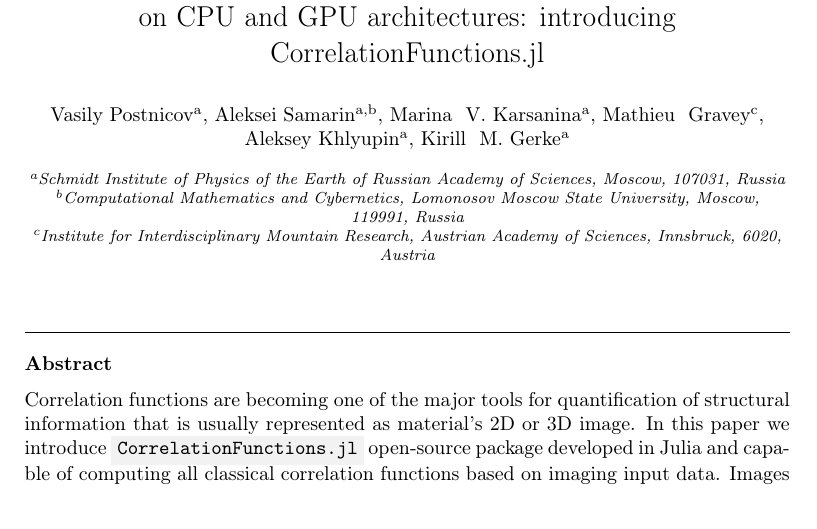
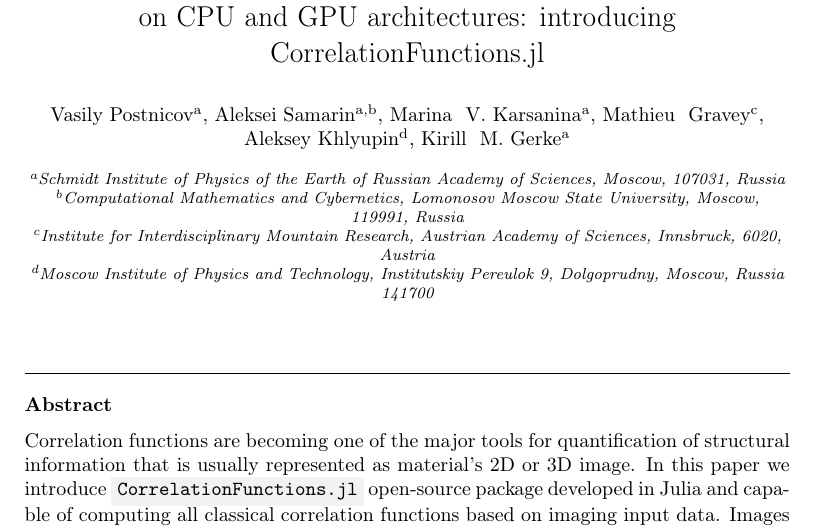
Before and after one commit to fatimp/correlation-function-paper, a LaTeX paper (paper-correlations.tex): part of page 1 of 30, cut so that both start at the same text. Compiled offline with pdfLaTeX.

Commit message:
Replace affiliation

```diff
--- a/paper-correlations.tex
+++ b/paper-correlations.tex
@@ -37,7 +37,7 @@
 \author[Smith,MIT]{Aleksei~Samarin}
 \author[Smith]{Marina ~V. Karsanina}
 \author[Aus]{Mathieu ~Gravey}
-\author[Smith]{Aleksey~Khlyupin}
+\author[MIPT]{Aleksey~Khlyupin}
 \author[Smith]{Kirill ~M. Gerke}
 \ead{kg@ifz.ru}
 
@@ -45,7 +45,10 @@
   Sciences, Moscow, 107031, Russia}
 \address[MIT]{Computational Mathematics and Cybernetics, Lomonosov Moscow State
   University, Moscow, 119991, Russia}
-\address[Aus]{Institute for Interdisciplinary Mountain Research, Austrian Academy of Sciences, Innsbruck, 6020, Austria}
+\address[Aus]{Institute for Interdisciplinary Mountain Research, Austrian
+  Academy of Sciences, Innsbruck, 6020, Austria}
+\address[MIPT]{Moscow Institute of Physics and Technology, Institutskiy Pereulok 9,
+Dolgoprudny, Moscow, Russia 141700}
 
 \title{Evaluation of classical correlation functions from 2/3D images on CPU and
   GPU architectures: introducing CorrelationFunctions.jl}
```
